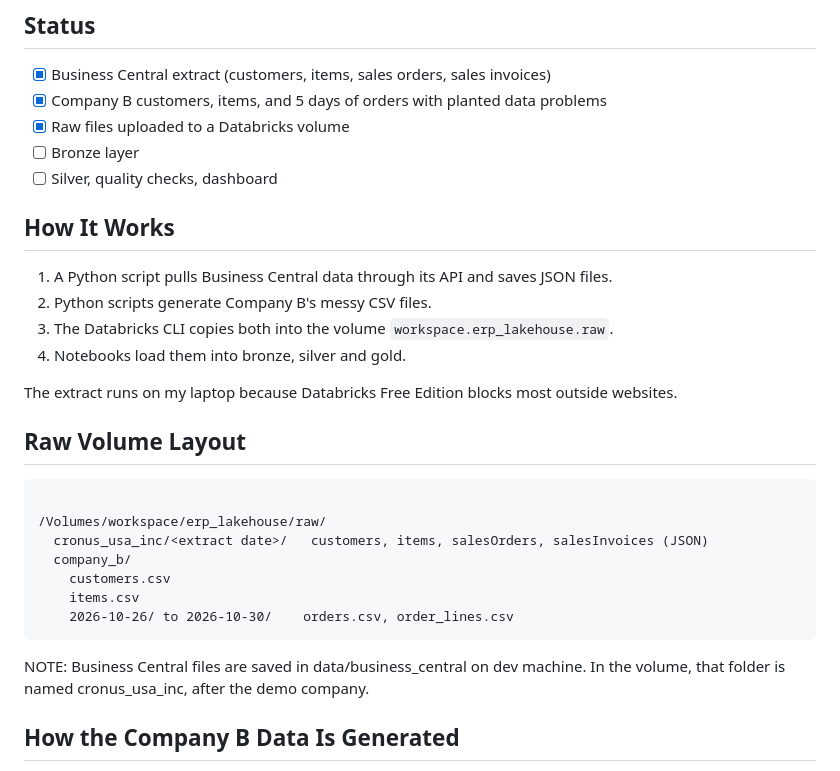
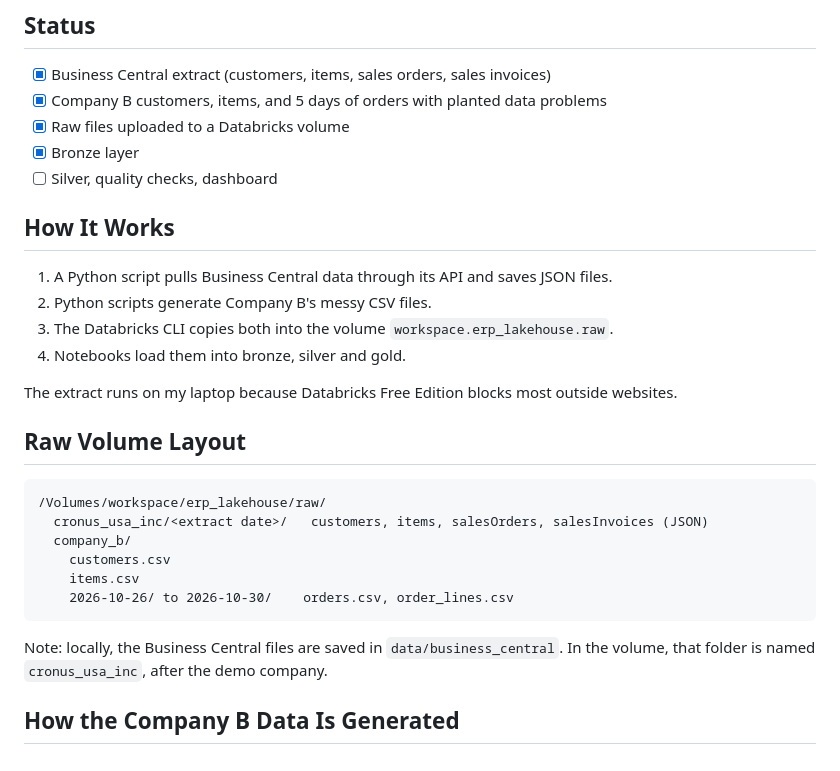
Before and after one commit to natnael256/erp-lakehouse-databricks, a Markdown page: README.md, the part around one of its changes. Drawn GitHub-style.

````diff
--- a/README.md
+++ b/README.md
@@ -6,7 +6,7 @@ I'm combining ERP data from two companies in one Databricks lakehouse. Company A
 - [x] Business Central extract (customers, items, sales orders, sales invoices)
 - [x] Company B customers, items, and 5 days of orders with planted data problems
 - [x] Raw files uploaded to a Databricks volume
-- [ ] Bronze layer
+- [x] Bronze layer
 - [ ] Silver, quality checks, dashboard
 
 ## How It Works
@@ -19,7 +19,6 @@ The extract runs on my laptop because Databricks Free Edition blocks most outsid
 
 ## Raw Volume Layout
 ```
-
 /Volumes/workspace/erp_lakehouse/raw/
   cronus_usa_inc/<extract date>/   customers, items, salesOrders, salesInvoices (JSON)
   company_b/
@@ -27,7 +26,8 @@ The extract runs on my laptop because Databricks Free Edition blocks most outsid
     items.csv
     2026-10-26/ to 2026-10-30/    orders.csv, order_lines.csv
 ```
-NOTE: Business Central files are saved in data/business_central on dev machine. In the volume, that folder is named cronus_usa_inc, after the demo company.
+Note: locally, the Business Central files are saved in `data/business_central`. In the volume, that folder is named `cronus_usa_inc`, after the demo company.
+
 ## How the Company B Data Is Generated
 - `faker_customers_gen.py` uses Faker to make 40 customers, plus Alpine Ski House as B-9000.
 - `items_gen.py` builds 25 items and borrows 3 real products from the Business Central extract.
````
Also changed, not shown: other parts of README.md (+27 -7 lines), docs/images/bronze_tables.png (added), 1 other file.
